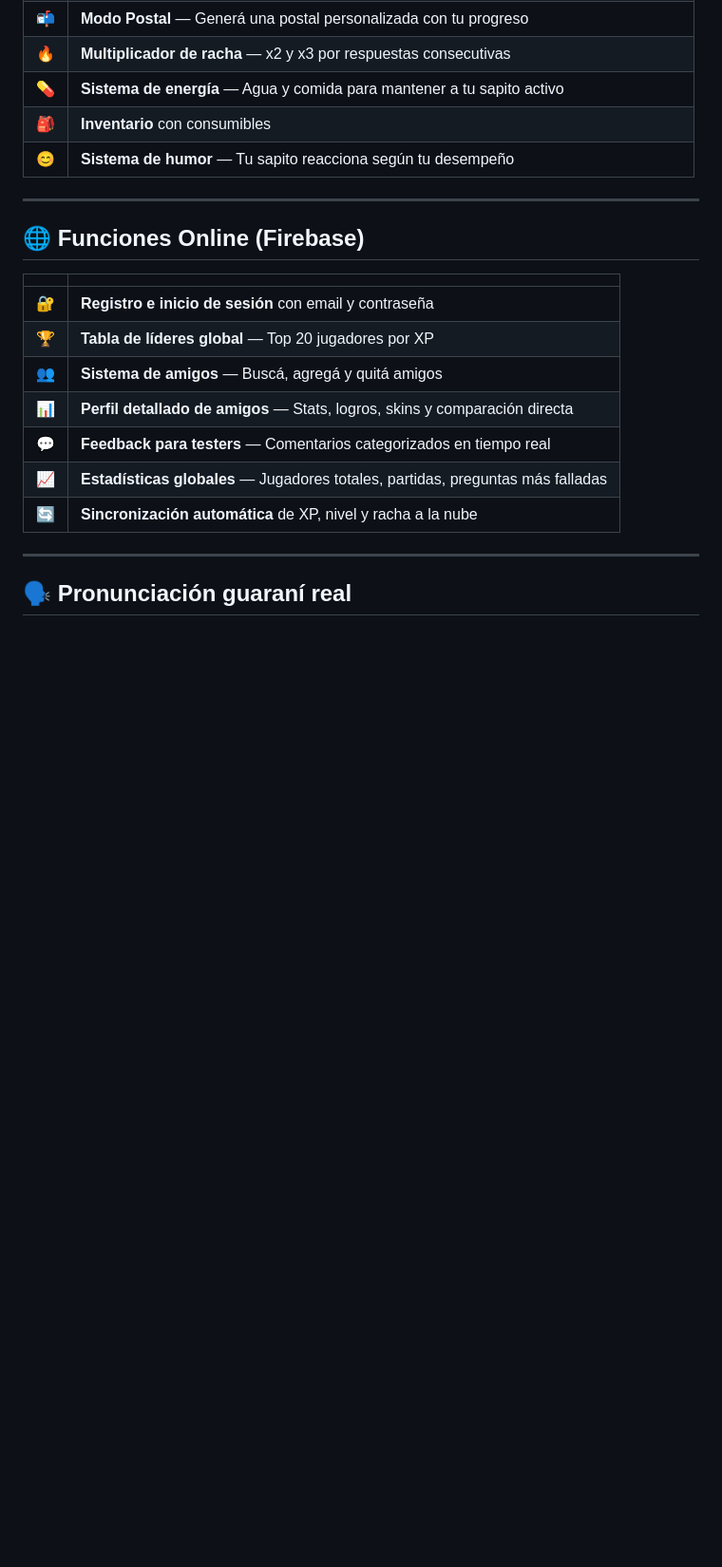
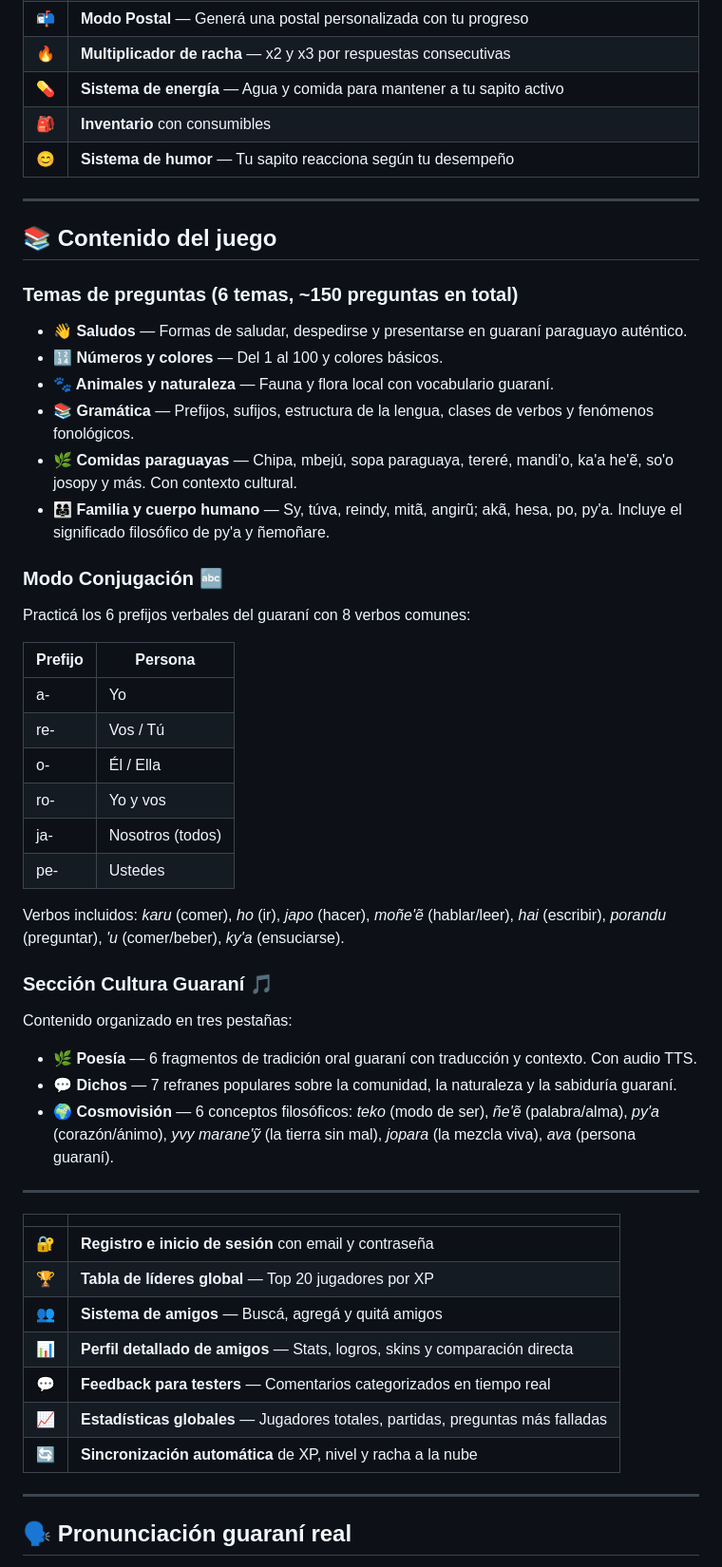
Before and after one commit to LeandroACasco/sapito-guarani, a Markdown page: README.md, the part around one of its changes. Shown at 95% size. GitHub-like rendering; blank space fills up the shorter version.

Commit message:
docs README actualizado — 6 temas, modo conjugación, sección cultura guaraní

```diff
--- a/README.md
+++ b/README.md
@@ -36,7 +38,41 @@ Un juego de preguntas y respuestas sobre la lengua guaraní, pensado para aprend
 
 ---
 
-## 🌐 Funciones Online (Firebase)
+## 📚 Contenido del juego
+
+### Temas de preguntas (6 temas, ~150 preguntas en total)
+
+- **👋 Saludos** — Formas de saludar, despedirse y presentarse en guaraní paraguayo auténtico.
+- **🔢 Números y colores** — Del 1 al 100 y colores básicos.
+- **🐾 Animales y naturaleza** — Fauna y flora local con vocabulario guaraní.
+- **📚 Gramática** — Prefijos, sufijos, estructura de la lengua, clases de verbos y fenómenos fonológicos.
+- **🌿 Comidas paraguayas** — Chipa, mbejú, sopa paraguaya, tereré, mandi'o, ka'a he'ẽ, so'o josopy y más. Con contexto cultural.
+- **👨‍👩‍👧 Familia y cuerpo humano** — Sy, túva, reindy, mitã, angirũ; akã, hesa, po, py'a. Incluye el significado filosófico de py'a y ñemoñare.
+
+### Modo Conjugación 🔤
+
+Practicá los 6 prefijos verbales del guaraní con 8 verbos comunes:
+
+| Prefijo | Persona |
+|---|---|
+| a- | Yo |
+| re- | Vos / Tú |
+| o- | Él / Ella |
+| ro- | Yo y vos |
+| ja- | Nosotros (todos) |
+| pe- | Ustedes |
+
+Verbos incluidos: *karu* (comer), *ho* (ir), *japo* (hacer), *moñe'ẽ* (hablar/leer), *hai* (escribir), *porandu* (preguntar), *'u* (comer/beber), *ky'a* (ensuciarse).
+
+### Sección Cultura Guaraní 🎵
+
+Contenido organizado en tres pestañas:
+
+- **🌿 Poesía** — 6 fragmentos de tradición oral guaraní con traducción y contexto. Con audio TTS.
+- **💬 Dichos** — 7 refranes populares sobre la comunidad, la naturaleza y la sabiduría guaraní.
+- **🌍 Cosmovisión** — 6 conceptos filosóficos: *teko* (modo de ser), *ñe'ẽ* (palabra/alma), *py'a* (corazón/ánimo), *yvy marane'ỹ* (la tierra sin mal), *jopara* (la mezcla viva), *ava* (persona guaraní).
+
+---
 
 | | |
 |---|---|
```
Also changed, not shown: other parts of README.md (+4 -2 lines).
